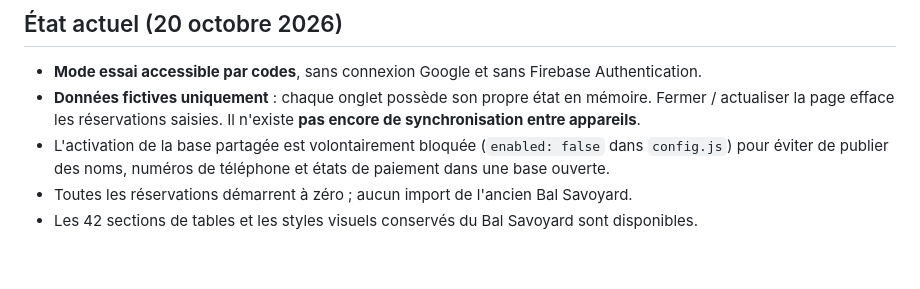
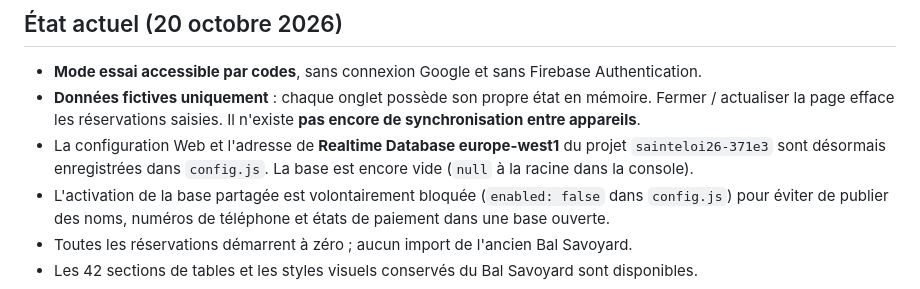
Before and after one commit to antonin51400/SaintEloi26, a Markdown page: README.md, the part around the change. Drawn GitHub-style; blank space fills up the shorter version.

Commit message:
Documenter la Realtime Database Europe configurée mais encore verrouillée

```diff
--- a/README.md
+++ b/README.md
@@ -6,6 +6,7 @@ Site GitHub Pages : https://antonin51400.github.io/SaintEloi26/
 
 - **Mode essai accessible par codes**, sans connexion Google et sans Firebase Authentication.
 - **Données fictives uniquement** : chaque onglet possède son propre état en mémoire. Fermer / actualiser la page efface les réservations saisies. Il n'existe **pas encore de synchronisation entre appareils**.
+- La configuration Web et l'adresse de **Realtime Database europe-west1** du projet `sainteloi26-371e3` sont désormais enregistrées dans `config.js`. La base est encore vide (`null` à la racine dans la console).
 - L'activation de la base partagée est volontairement bloquée (`enabled: false` dans `config.js`) pour éviter de publier des noms, numéros de téléphone et états de paiement dans une base ouverte.
 - Toutes les réservations démarrent à zéro ; aucun import de l'ancien Bal Savoyard.
 - Les 42 sections de tables et les styles visuels conservés du Bal Savoyard sont disponibles.
```
